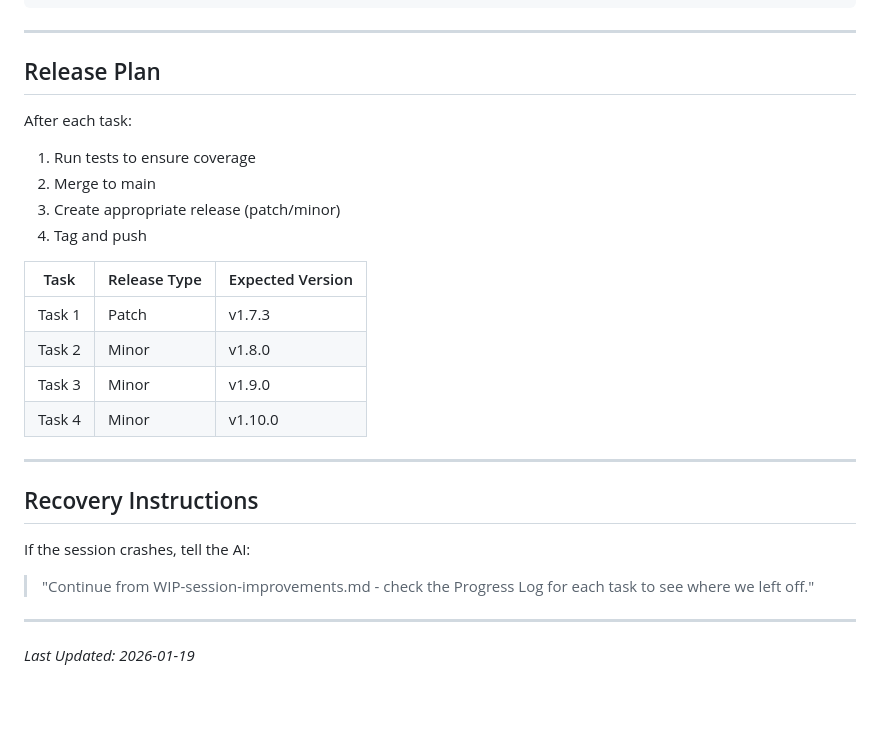
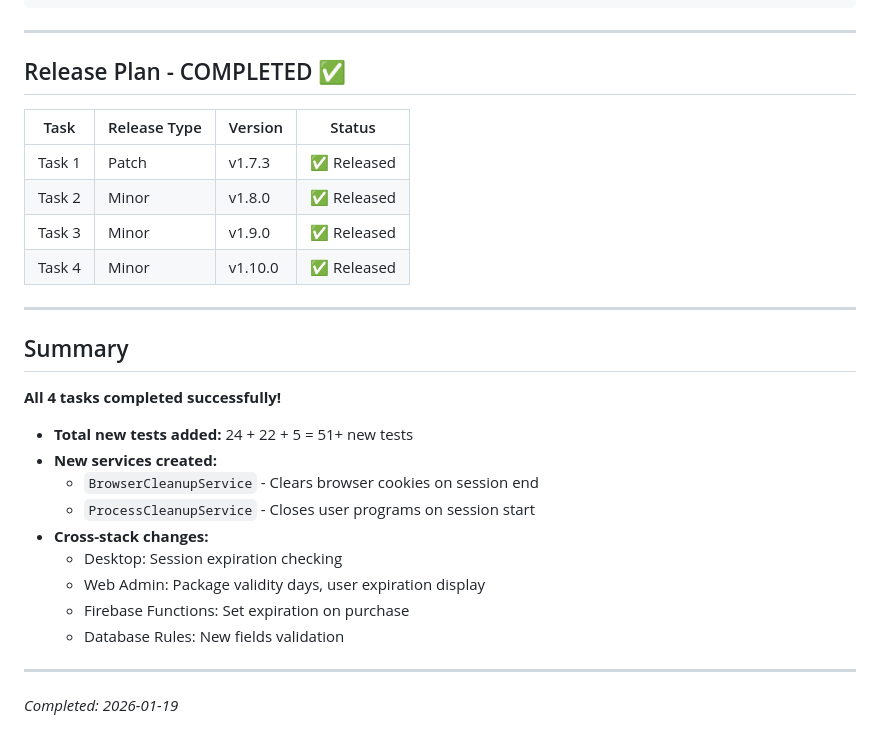
Before and after one commit to Danielsio/SIONYX, a Markdown page: sionyx-desktop/docs/WIP-session-improvements.md, the part around the change. Rendered like a GitHub page; blank space fills up the shorter version.

```diff
--- a/sionyx-desktop/docs/WIP-session-improvements.md
+++ b/sionyx-desktop/docs/WIP-session-improvements.md
@@ -173,28 +173,31 @@ Add optional expiration to packages. When user buys, countdown starts. After dea
 
 ---
 
-## Release Plan
+## Release Plan - COMPLETED ✅
 
-After each task:
-1. Run tests to ensure coverage
-2. Merge to main
-3. Create appropriate release (patch/minor)
-4. Tag and push
-
-| Task | Release Type | Expected Version |
-|------|--------------|------------------|
-| Task 1 | Patch | v1.7.3 |
-| Task 2 | Minor | v1.8.0 |
-| Task 3 | Minor | v1.9.0 |
-| Task 4 | Minor | v1.10.0 |
+| Task | Release Type | Version | Status |
+|------|--------------|---------|--------|
+| Task 1 | Patch | v1.7.3 | ✅ Released |
+| Task 2 | Minor | v1.8.0 | ✅ Released |
+| Task 3 | Minor | v1.9.0 | ✅ Released |
+| Task 4 | Minor | v1.10.0 | ✅ Released |
 
 ---
 
-## Recovery Instructions
+## Summary
 
-If the session crashes, tell the AI:
-> "Continue from WIP-session-improvements.md - check the Progress Log for each task to see where we left off."
+**All 4 tasks completed successfully!**
+
+- **Total new tests added:** 24 + 22 + 5 = 51+ new tests
+- **New services created:**
+  - `BrowserCleanupService` - Clears browser cookies on session end
+  - `ProcessCleanupService` - Closes user programs on session start
+- **Cross-stack changes:**
+  - Desktop: Session expiration checking
+  - Web Admin: Package validity days, user expiration display
+  - Firebase Functions: Set expiration on purchase
+  - Database Rules: New fields validation
 
 ---
 
-*Last Updated: 2026-01-19*
+*Completed: 2026-01-19*
```
Also changed, not shown: TODO.md (+22 -30 lines).
